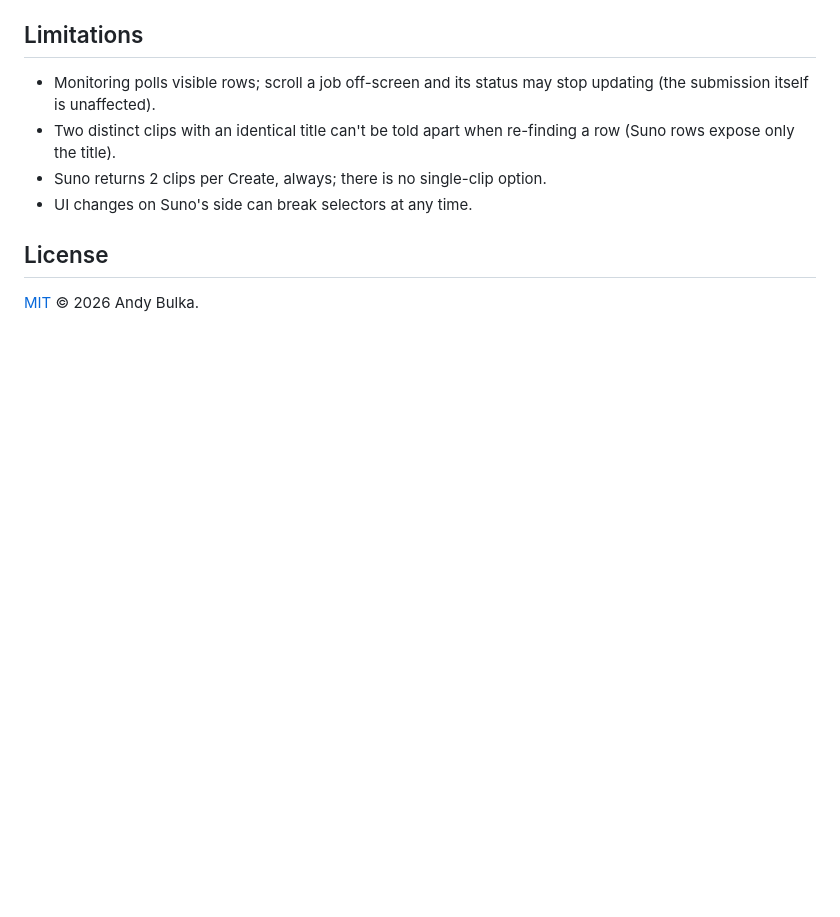
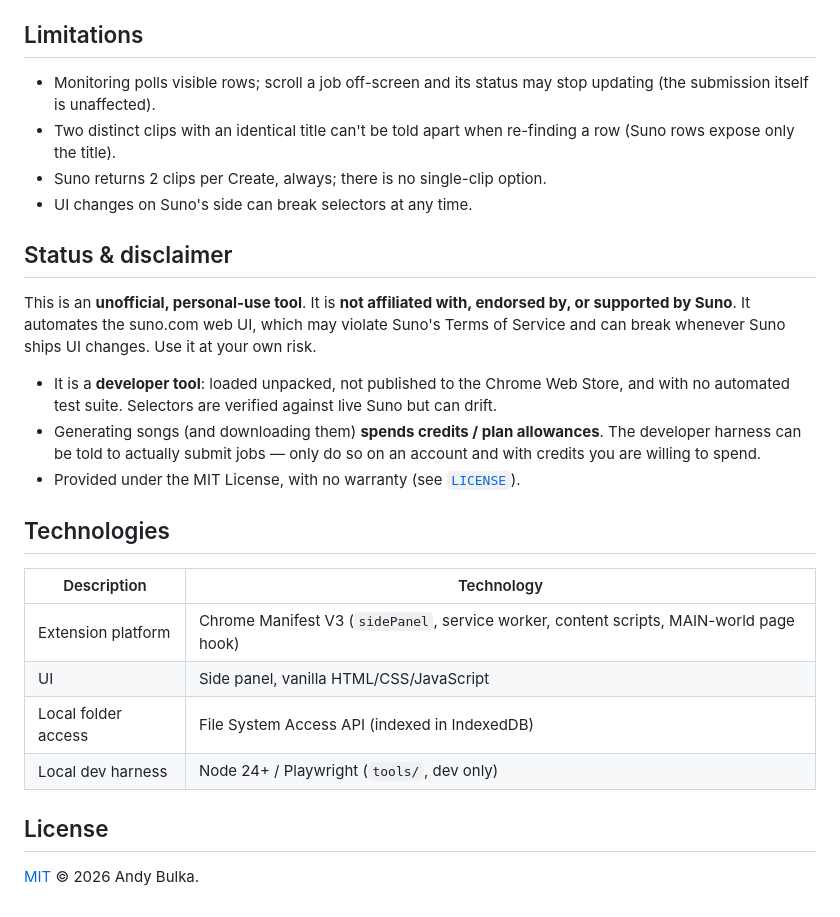
Before and after one commit to abulka/suno-gen, a Markdown page: README.md, the part around the change printed below. GitHub-like rendering; blank space fills up the shorter version.

```diff
--- a/README.md
+++ b/README.md
@@ -217,6 +229,30 @@ docs/                                screenshots
 - Suno returns 2 clips per Create, always; there is no single-clip option.
 - UI changes on Suno's side can break selectors at any time.
 
+## Status & disclaimer
+
+This is an **unofficial, personal-use tool**. It is **not affiliated with,
+endorsed by, or supported by Suno**. It automates the suno.com web UI, which may
+violate Suno's Terms of Service and can break whenever Suno ships UI changes.
+Use it at your own risk.
+
+- It is a **developer tool**: loaded unpacked, not published to the Chrome Web
+  Store, and with no automated test suite. Selectors are verified against live
+  Suno but can drift.
+- Generating songs (and downloading them) **spends credits / plan allowances**.
+  The developer harness can be told to actually submit jobs — only do so on an
+  account and with credits you are willing to spend.
+- Provided under the MIT License, with no warranty (see [`LICENSE`](LICENSE)).
+
+## Technologies
+
+| Description | Technology |
+| --- | --- |
+| Extension platform | Chrome Manifest V3 (`sidePanel`, service worker, content scripts, MAIN-world page hook) |
+| UI | Side panel, vanilla HTML/CSS/JavaScript |
+| Local folder access | File System Access API (indexed in IndexedDB) |
+| Local dev harness | Node 24+ / Playwright (`tools/`, dev only) |
+
 ## License
 
 [MIT](LICENSE) © 2026 Andy Bulka.
```
Also changed, not shown: other parts of README.md (+80 -68 lines), AGENTS.md (+62 -0 lines), docs/screenshot-1a.png (added), docs/screenshot-2-icon-meanings.png (added).
